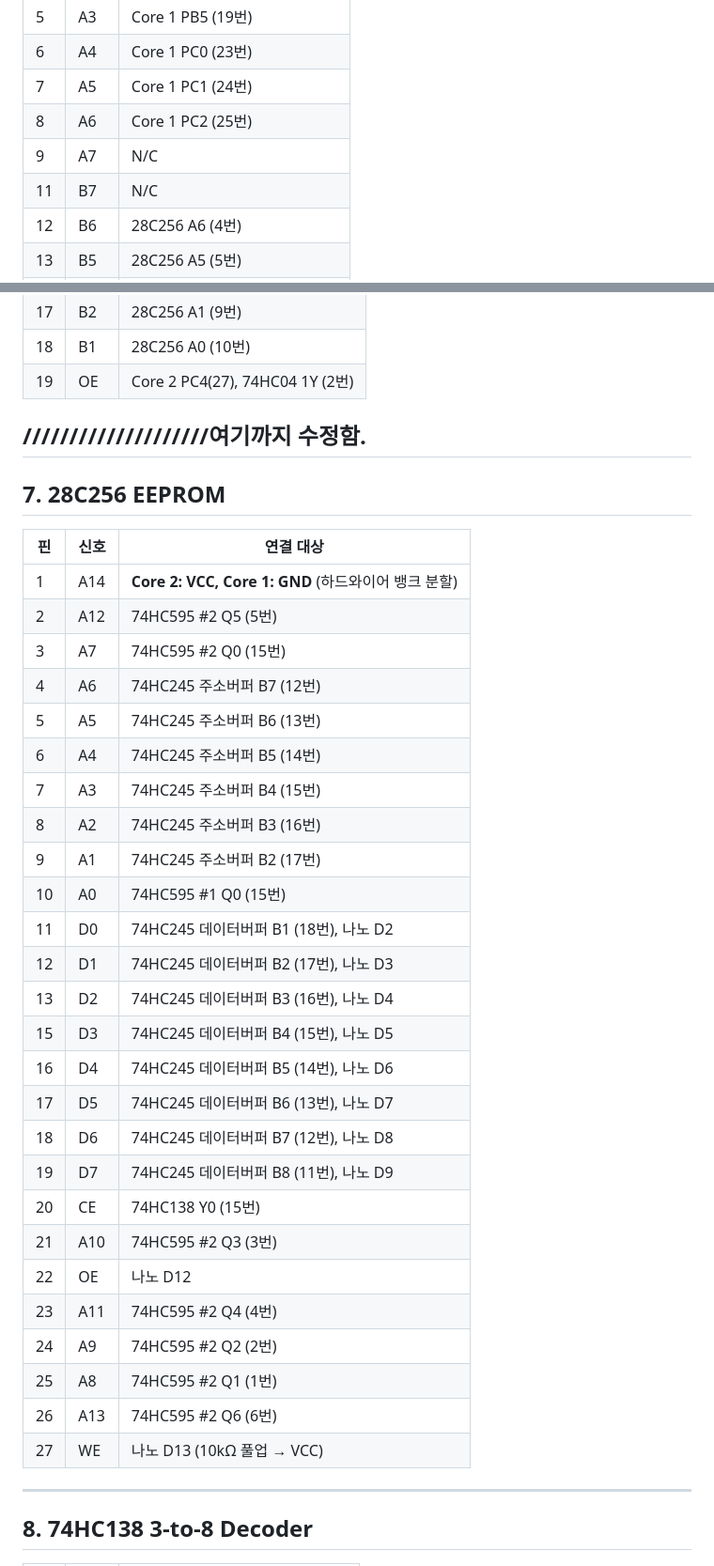
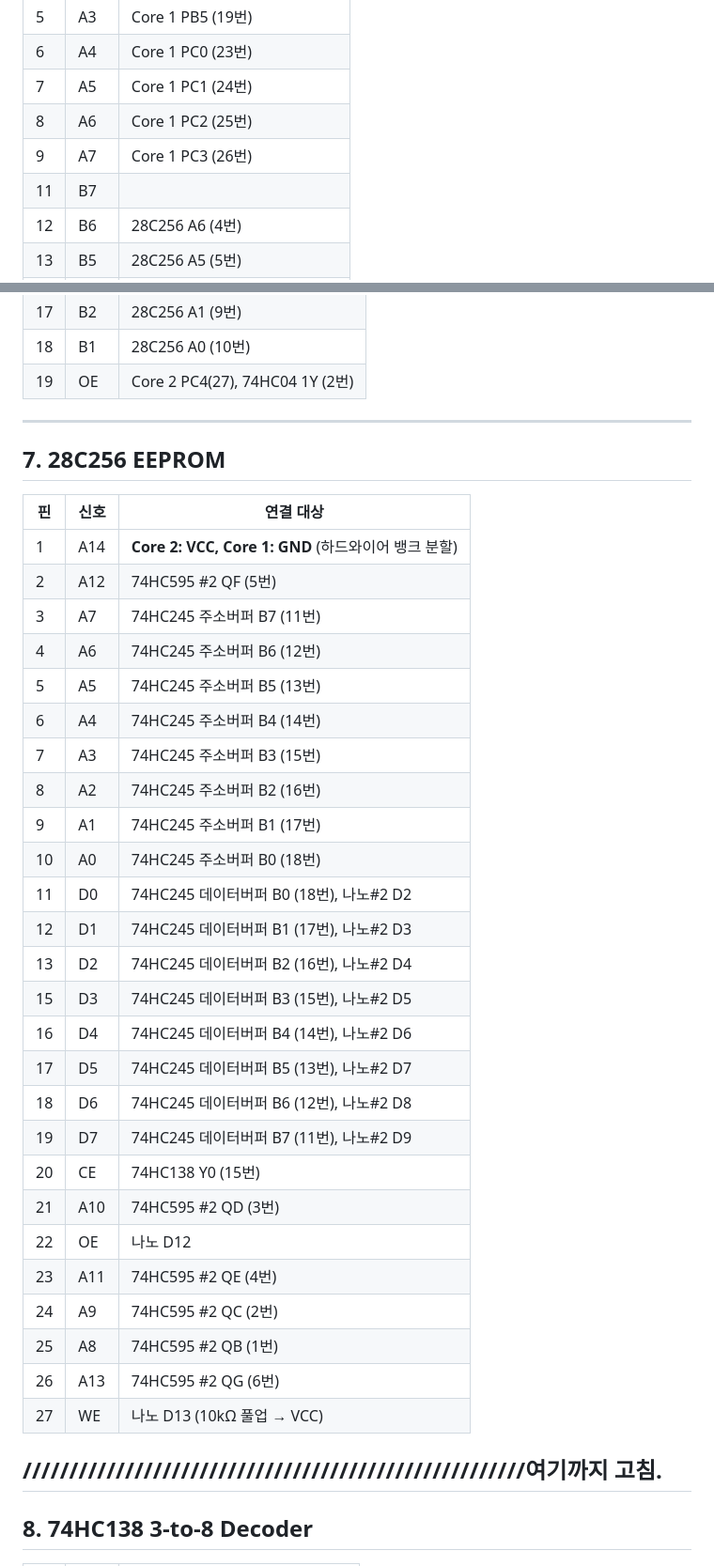
Before and after one commit to Sierrastdio/Dual328P, a Markdown page: PinManual.md, 2 parts joined by grey strips. Shown at 94% size. Rendered like a GitHub page.

Commit message:
28C256 까지 수정함.

```diff
--- a/PinManual.md
+++ b/PinManual.md
@@ -108,8 +108,8 @@
 | 6 | A4 | Core 1 PC0 (23번) |
 | 7 | A5 | Core 1 PC1 (24번) |
 | 8 | A6 | Core 1 PC2 (25번) |
-| 9 | A7 | N/C |
-| 11 | B7 | N/C |
+| 9 | A7 | Core 1 PC3 (26번) |
+| 11 | B7 |  |
 | 12 | B6 | 28C256 A6 (4번) |
 | 13 | B5 | 28C256 A5 (5번) |
 | 14 | B4 | 28C256 A4 (6번) |
@@ -168,7 +168,7 @@
 | 17 | B2 | 28C256 A1 (9번) |
 | 18 | B1 | 28C256 A0 (10번) |
 | 19 | OE | Core 2 PC4(27), 74HC04 1Y (2번) |
-////////////////////여기까지 수정함.
+
 ---
 
 ## 7. 28C256 EEPROM
@@ -176,32 +176,32 @@
 | 핀 | 신호 | 연결 대상 |
 |----|------|-----------|
 | 1 | A14 | **Core 2: VCC, Core 1: GND** (하드와이어 뱅크 분할) |
-| 2 | A12 | 74HC595 #2 Q5 (5번) |
-| 3 | A7 | 74HC595 #2 Q0 (15번) |
-| 4 | A6 | 74HC245 주소버퍼 B7 (12번) |
-| 5 | A5 | 74HC245 주소버퍼 B6 (13번) |
-| 6 | A4 | 74HC245 주소버퍼 B5 (14번) |
-| 7 | A3 | 74HC245 주소버퍼 B4 (15번) |
-| 8 | A2 | 74HC245 주소버퍼 B3 (16번) |
-| 9 | A1 | 74HC245 주소버퍼 B2 (17번) |
-| 10 | A0 | 74HC595 #1 Q0 (15번) |
-| 11 | D0 | 74HC245 데이터버퍼 B1 (18번), 나노 D2 |
-| 12 | D1 | 74HC245 데이터버퍼 B2 (17번), 나노 D3 |
-| 13 | D2 | 74HC245 데이터버퍼 B3 (16번), 나노 D4 |
-| 15 | D3 | 74HC245 데이터버퍼 B4 (15번), 나노 D5 |
-| 16 | D4 | 74HC245 데이터버퍼 B5 (14번), 나노 D6 |
-| 17 | D5 | 74HC245 데이터버퍼 B6 (13번), 나노 D7 |
-| 18 | D6 | 74HC245 데이터버퍼 B7 (12번), 나노 D8 |
-| 19 | D7 | 74HC245 데이터버퍼 B8 (11번), 나노 D9 |
+| 2 | A12 | 74HC595 #2 QF (5번) |
+| 3 | A7 | 74HC245 주소버퍼 B7 (11번) |
+| 4 | A6 | 74HC245 주소버퍼 B6 (12번) |
+| 5 | A5 | 74HC245 주소버퍼 B5 (13번) |
+| 6 | A4 | 74HC245 주소버퍼 B4 (14번) |
+| 7 | A3 | 74HC245 주소버퍼 B3 (15번) |
+| 8 | A2 | 74HC245 주소버퍼 B2 (16번) |
+| 9 | A1 | 74HC245 주소버퍼 B1 (17번) |
+| 10 | A0 | 74HC245 주소버퍼 B0  (18번) |
+| 11 | D0 | 74HC245 데이터버퍼 B0 (18번), 나노#2 D2 |
+| 12 | D1 | 74HC245 데이터버퍼 B1 (17번), 나노#2 D3 |
+| 13 | D2 | 74HC245 데이터버퍼 B2 (16번), 나노#2 D4 |
+| 15 | D3 | 74HC245 데이터버퍼 B3 (15번), 나노#2 D5 |
+| 16 | D4 | 74HC245 데이터버퍼 B4 (14번), 나노#2 D6 |
+| 17 | D5 | 74HC245 데이터버퍼 B5 (13번), 나노#2 D7 |
+| 18 | D6 | 74HC245 데이터버퍼 B6 (12번), 나노#2 D8 |
+| 19 | D7 | 74HC245 데이터버퍼 B7 (11번), 나노#2 D9 |
 | 20 | CE | 74HC138 Y0 (15번) |
-| 21 | A10 | 74HC595 #2 Q3 (3번) |
+| 21 | A10 | 74HC595 #2 QD (3번) |
 | 22 | OE | 나노 D12 |
-| 23 | A11 | 74HC595 #2 Q4 (4번) |
-| 24 | A9 | 74HC595 #2 Q2 (2번) |
-| 25 | A8 | 74HC595 #2 Q1 (1번) |
-| 26 | A13 | 74HC595 #2 Q6 (6번) |
+| 23 | A11 | 74HC595 #2 QE (4번) |
+| 24 | A9 | 74HC595 #2 QC (2번) |
+| 25 | A8 | 74HC595 #2 QB (1번) |
+| 26 | A13 | 74HC595 #2 QG (6번) |
 | 27 | WE | 나노 D13 (10kΩ 풀업 → VCC) |
-
+//////////////////////////////////////////////////////여기까지 고침.
 ---
 
 ## 8. 74HC138 3-to-8 Decoder
```
